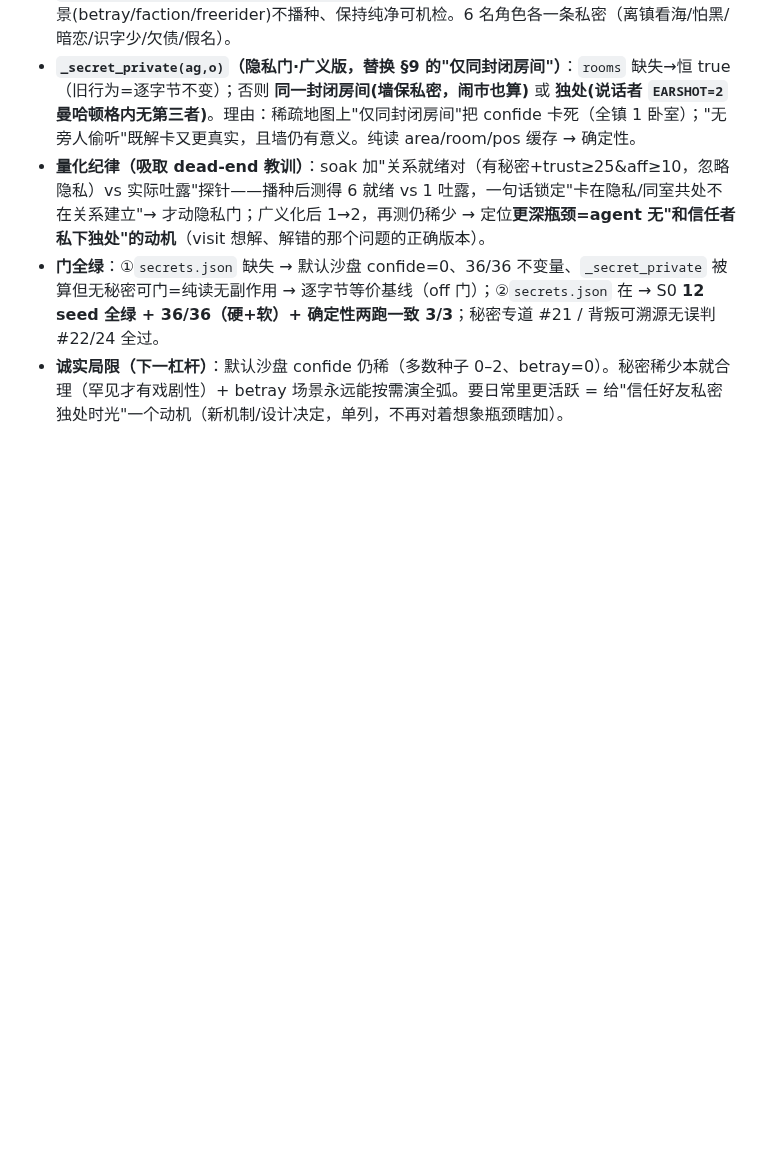
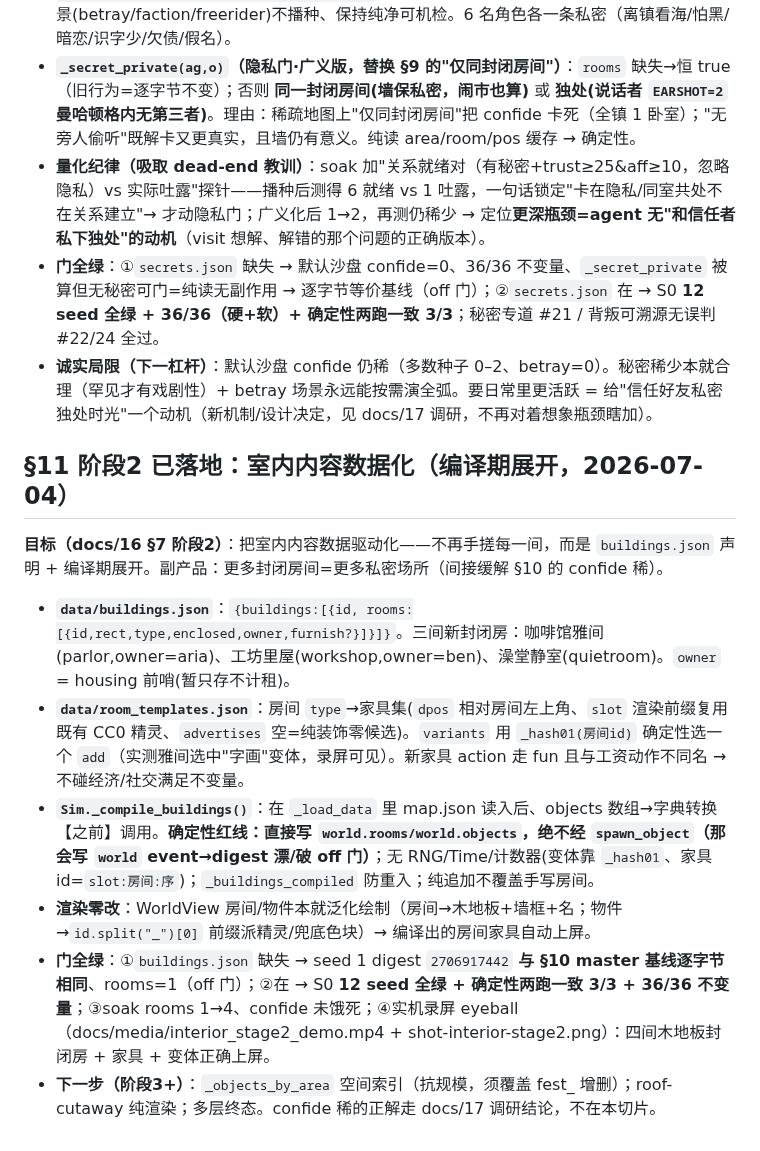
Before and after one commit to ForTe13X/living-town, a Markdown page: docs/16-建筑与室内-设计.md, the part around the change. Rendered like a GitHub page; blank space fills up the shorter version.

Commit message:
docs: interiors §11 stage-2 as-built + journal (compile determinism) + demo clip
docs/16 §11: as-built for the buildings.json compile pipeline + five-gate results.
docs/13: the "two channels" trap — static furniture must write world directly,
only runtime events go through spawn_object (else off-gate breaks).
media: real-engine clip (interior_stage2_demo.mp4) + still — eyeball-verified the
four wood-floored rooms, furniture, and the deterministic variant render.

Co-Authored-By: Claude Fable 5 <noreply@anthropic.com>

```diff
--- a/docs/16-建筑与室内-设计.md
+++ b/docs/16-建筑与室内-设计.md
@@ -98,4 +98,15 @@
 - **`_secret_private(ag,o)`（隐私门·广义版，替换 §9 的"仅同封闭房间"）**：`rooms` 缺失→恒 true（旧行为=逐字节不变）；否则 **同一封闭房间(墙保私密，闹市也算)** 或 **独处(说话者 `EARSHOT=2` 曼哈顿格内无第三者)**。理由：稀疏地图上"仅同封闭房间"把 confide 卡死（全镇 1 卧室）；"无旁人偷听"既解卡又更真实，且墙仍有意义。纯读 area/room/pos 缓存 → 确定性。
 - **量化纪律（吸取 dead-end 教训）**：soak 加"关系就绪对（有秘密+trust≥25&aff≥10，忽略隐私）vs 实际吐露"探针——播种后测得 6 就绪 vs 1 吐露，一句话锁定"卡在隐私/同室共处不在关系建立"→ 才动隐私门；广义化后 1→2，再测仍稀少 → 定位**更深瓶颈=agent 无"和信任者私下独处"的动机**（visit 想解、解错的那个问题的正确版本）。
 - **门全绿**：①`secrets.json` 缺失 → 默认沙盘 confide=0、36/36 不变量、`_secret_private` 被算但无秘密可门=纯读无副作用 → 逐字节等价基线（off 门）；②`secrets.json` 在 → S0 **12 seed 全绿 + 36/36（硬+软）+ 确定性两跑一致 3/3**；秘密专道 #21 / 背叛可溯源无误判 #22/24 全过。
-- **诚实局限（下一杠杆）**：默认沙盘 confide 仍稀（多数种子 0–2、betray=0）。秘密稀少本就合理（罕见才有戏剧性）+ betray 场景永远能按需演全弧。要日常里更活跃 = 给"信任好友私密独处时光"一个动机（新机制/设计决定，单列，不再对着想象瓶颈瞎加）。
+- **诚实局限（下一杠杆）**：默认沙盘 confide 仍稀（多数种子 0–2、betray=0）。秘密稀少本就合理（罕见才有戏剧性）+ betray 场景永远能按需演全弧。要日常里更活跃 = 给"信任好友私密独处时光"一个动机（新机制/设计决定，见 docs/17 调研，不再对着想象瓶颈瞎加）。
+
+## §11 阶段2 已落地：室内内容数据化（编译期展开，2026-07-04）
+
+**目标（docs/16 §7 阶段2）**：把室内内容数据驱动化——不再手搓每一间，而是 `buildings.json` 声明 + 编译期展开。副产品：更多封闭房间=更多私密场所（间接缓解 §10 的 confide 稀）。
+
+- **`data/buildings.json`**：`{buildings:[{id, rooms:[{id,rect,type,enclosed,owner,furnish?}]}]}`。三间新封闭房：咖啡馆雅间(parlor,owner=aria)、工坊里屋(workshop,owner=ben)、澡堂静室(quietroom)。`owner` = housing 前哨(暂只存不计租)。
+- **`data/room_templates.json`**：房间 `type`→家具集(`dpos` 相对房间左上角、`slot` 渲染前缀复用既有 CC0 精灵、`advertises` 空=纯装饰零候选)。`variants` 用 `_hash01(房间id)` 确定性选一个 `add`（实测雅间选中"字画"变体，录屏可见）。新家具 action 走 fun 且与工资动作不同名 → 不碰经济/社交满足不变量。
+- **`Sim._compile_buildings()`**：在 `_load_data` 里 map.json 读入后、objects 数组→字典转换【之前】调用。**确定性红线：直接写 `world.rooms/world.objects`，绝不经 `spawn_object`（那会写 `world` event→digest 漂/破 off 门）**；无 RNG/Time/计数器(变体靠 `_hash01`、家具 id=`slot:房间:序`)；`_buildings_compiled` 防重入；纯追加不覆盖手写房间。
+- **渲染零改**：WorldView 房间/物件本就泛化绘制（房间→木地板+墙框+名；物件→`id.split("_")[0]` 前缀派精灵/兜底色块）→ 编译出的房间家具自动上屏。
+- **门全绿**：①`buildings.json` 缺失 → seed 1 digest `2706917442` **与 §10 master 基线逐字节相同**、rooms=1（off 门）；②在 → S0 **12 seed 全绿 + 确定性两跑一致 3/3 + 36/36 不变量**；③soak rooms 1→4、confide 未饿死；④实机录屏 eyeball（docs/media/interior_stage2_demo.mp4 + shot-interior-stage2.png）：四间木地板封闭房 + 家具 + 变体正确上屏。
+- **下一步（阶段3+）**：`_objects_by_area` 空间索引（抗规模，须覆盖 fest_ 增删）；roof-cutaway 纯渲染；多层终态。confide 稀的正解走 docs/17 调研结论，不在本切片。
```
Also changed, not shown: docs/13-实验札记-experiment-journey.md (+7 -0 lines), docs/media/shot-interior-stage2.png (added), 1 other file.
